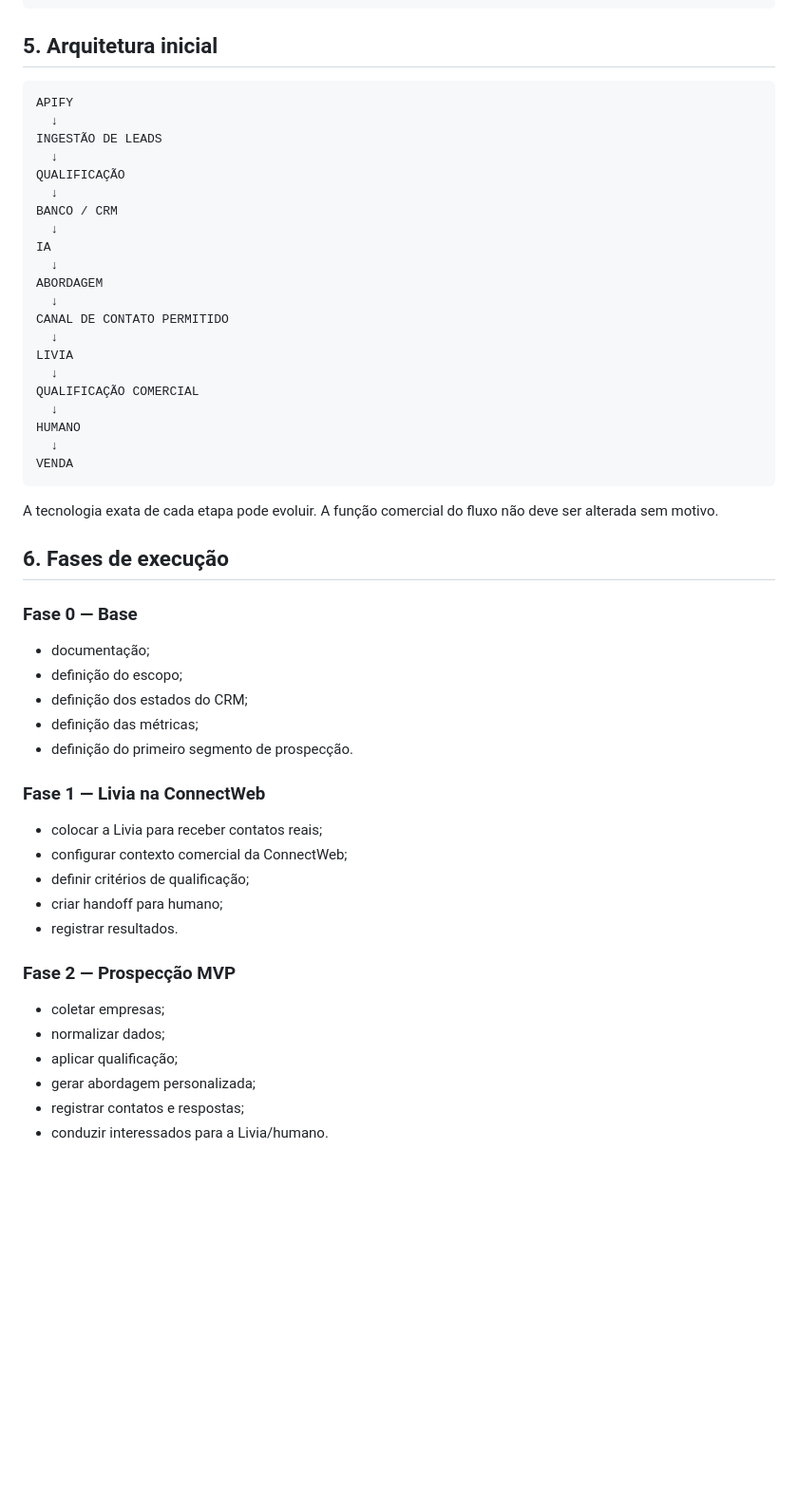
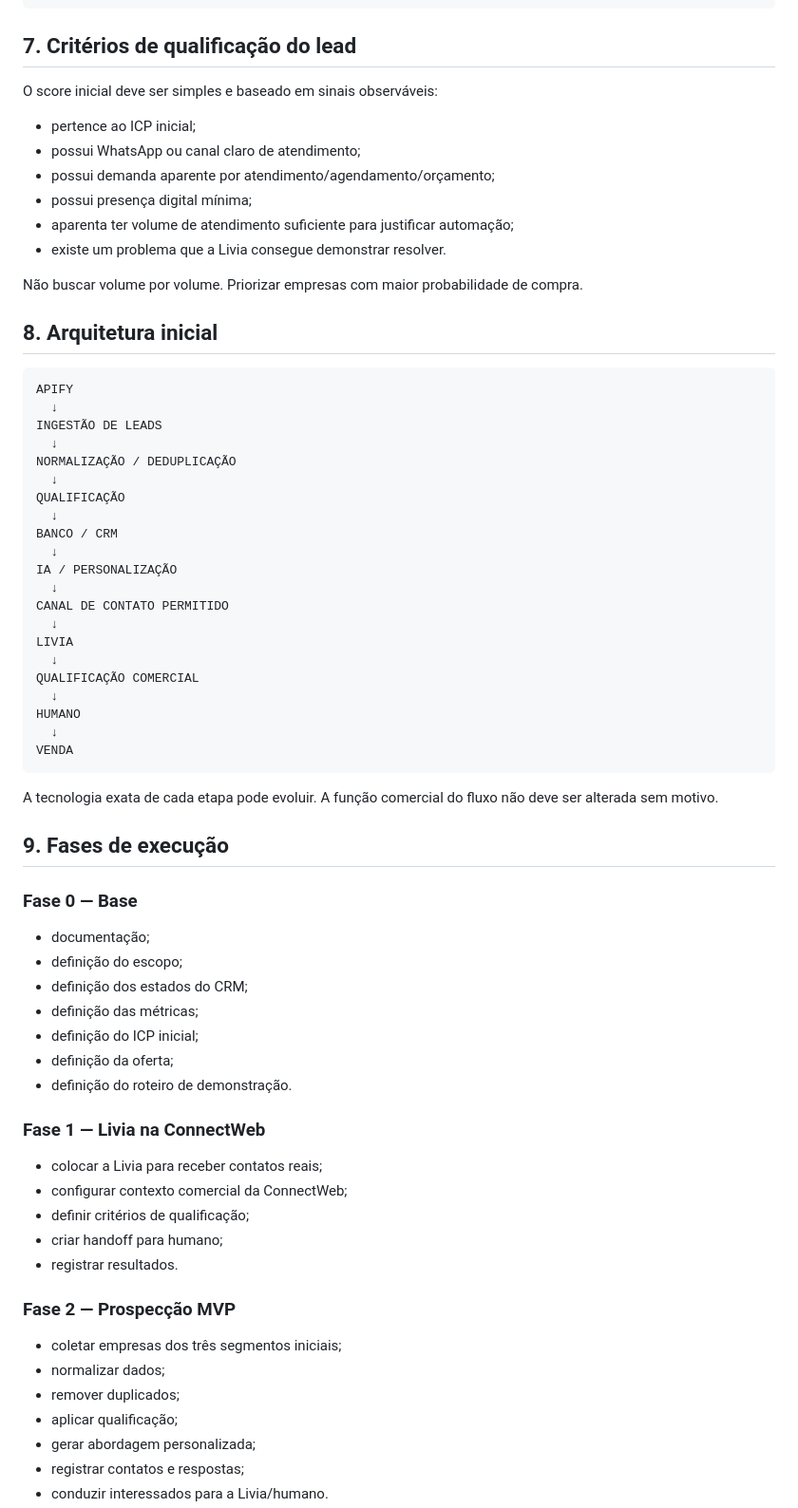
Before and after one commit to niltinhoapp/livia-revenue-engine, a Markdown page: PROJECT.md, the part around one of its changes. Shown at 95% size. Rendered like a GitHub page; blank space fills up the shorter version.

````diff
--- a/PROJECT.md
+++ b/PROJECT.md
@@ -44,20 +92,33 @@ NEGOCIAÇÃO
 GANHO / PERDIDO
 ```
 
-## 5. Arquitetura inicial
+## 7. Critérios de qualificação do lead
+
+O score inicial deve ser simples e baseado em sinais observáveis:
+
+- pertence ao ICP inicial;
+- possui WhatsApp ou canal claro de atendimento;
+- possui demanda aparente por atendimento/agendamento/orçamento;
+- possui presença digital mínima;
+- aparenta ter volume de atendimento suficiente para justificar automação;
+- existe um problema que a Livia consegue demonstrar resolver.
+
+Não buscar volume por volume. Priorizar empresas com maior probabilidade de compra.
+
+## 8. Arquitetura inicial
 
 ```text
 APIFY
   ↓
 INGESTÃO DE LEADS
   ↓
+NORMALIZAÇÃO / DEDUPLICAÇÃO
+  ↓
 QUALIFICAÇÃO
   ↓
 BANCO / CRM
   ↓
-IA
-  ↓
-ABORDAGEM
+IA / PERSONALIZAÇÃO
   ↓
 CANAL DE CONTATO PERMITIDO
   ↓
@@ -72,7 +133,7 @@ VENDA
 
 A tecnologia exata de cada etapa pode evoluir. A função comercial do fluxo não deve ser alterada sem motivo.
 
-## 6. Fases de execução
+## 9. Fases de execução
 
 ### Fase 0 — Base
 
@@ -80,7 +141,9 @@ A tecnologia exata de cada etapa pode evoluir. A função comercial do fluxo nã
 - definição do escopo;
 - definição dos estados do CRM;
 - definição das métricas;
-- definição do primeiro segmento de prospecção.
+- definição do ICP inicial;
+- definição da oferta;
+- definição do roteiro de demonstração.
 
 ### Fase 1 — Livia na ConnectWeb
 
@@ -92,8 +155,9 @@ A tecnologia exata de cada etapa pode evoluir. A função comercial do fluxo nã
 
 ### Fase 2 — Prospecção MVP
 
-- coletar empresas;
+- coletar empresas dos três segmentos iniciais;
 - normalizar dados;
+- remover duplicados;
 - aplicar qualificação;
 - gerar abordagem personalizada;
 - registrar contatos e respostas;
````
Also changed, not shown: other parts of PROJECT.md (+85 -30 lines).
